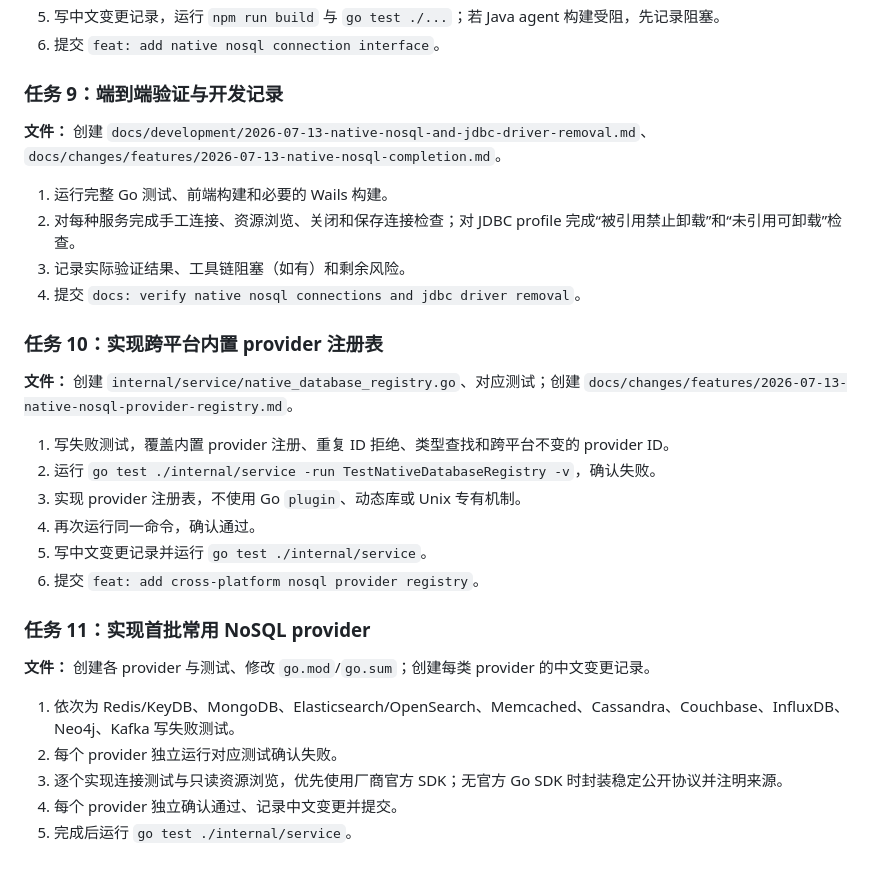
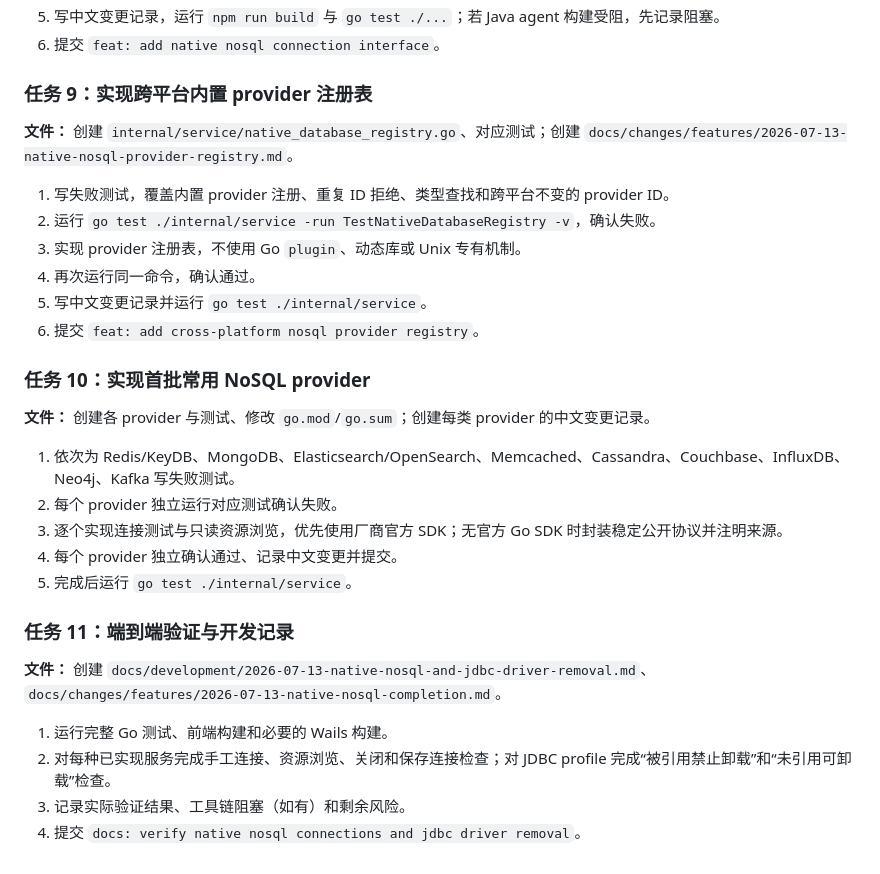
Before and after one commit to a602017206/sshTools, a Markdown page: docs/plans/2026-07-13-native-nosql-and-jdbc-driver-removal-implementation.md, the part around the change. Drawn GitHub-style.

Commit message:
docs: move nosql completion validation last

```diff
--- a/docs/plans/2026-07-13-native-nosql-and-jdbc-driver-removal-implementation.md
+++ b/docs/plans/2026-07-13-native-nosql-and-jdbc-driver-removal-implementation.md
@@ -106,16 +106,7 @@
 5. 写中文变更记录，运行 `npm run build` 与 `go test ./...`；若 Java agent 构建受阻，先记录阻塞。
 6. 提交 `feat: add native nosql connection interface`。
 
-### 任务 9：端到端验证与开发记录
-
-**文件：** 创建 `docs/development/2026-07-13-native-nosql-and-jdbc-driver-removal.md`、`docs/changes/features/2026-07-13-native-nosql-completion.md`。
-
-1. 运行完整 Go 测试、前端构建和必要的 Wails 构建。
-2. 对每种服务完成手工连接、资源浏览、关闭和保存连接检查；对 JDBC profile 完成“被引用禁止卸载”和“未引用可卸载”检查。
-3. 记录实际验证结果、工具链阻塞（如有）和剩余风险。
-4. 提交 `docs: verify native nosql connections and jdbc driver removal`。
-
-### 任务 10：实现跨平台内置 provider 注册表
+### 任务 9：实现跨平台内置 provider 注册表
 
 **文件：** 创建 `internal/service/native_database_registry.go`、对应测试；创建 `docs/changes/features/2026-07-13-native-nosql-provider-registry.md`。
 
@@ -126,7 +117,7 @@
 5. 写中文变更记录并运行 `go test ./internal/service`。
 6. 提交 `feat: add cross-platform nosql provider registry`。
 
-### 任务 11：实现首批常用 NoSQL provider
+### 任务 10：实现首批常用 NoSQL provider
 
 **文件：** 创建各 provider 与测试、修改 `go.mod`/`go.sum`；创建每类 provider 的中文变更记录。
 
@@ -135,3 +126,12 @@
 3. 逐个实现连接测试与只读资源浏览，优先使用厂商官方 SDK；无官方 Go SDK 时封装稳定公开协议并注明来源。
 4. 每个 provider 独立确认通过、记录中文变更并提交。
 5. 完成后运行 `go test ./internal/service`。
+
+### 任务 11：端到端验证与开发记录
+
+**文件：** 创建 `docs/development/2026-07-13-native-nosql-and-jdbc-driver-removal.md`、`docs/changes/features/2026-07-13-native-nosql-completion.md`。
+
+1. 运行完整 Go 测试、前端构建和必要的 Wails 构建。
+2. 对每种已实现服务完成手工连接、资源浏览、关闭和保存连接检查；对 JDBC profile 完成“被引用禁止卸载”和“未引用可卸载”检查。
+3. 记录实际验证结果、工具链阻塞（如有）和剩余风险。
+4. 提交 `docs: verify native nosql connections and jdbc driver removal`。
```
Also changed, not shown: 1 other file.
